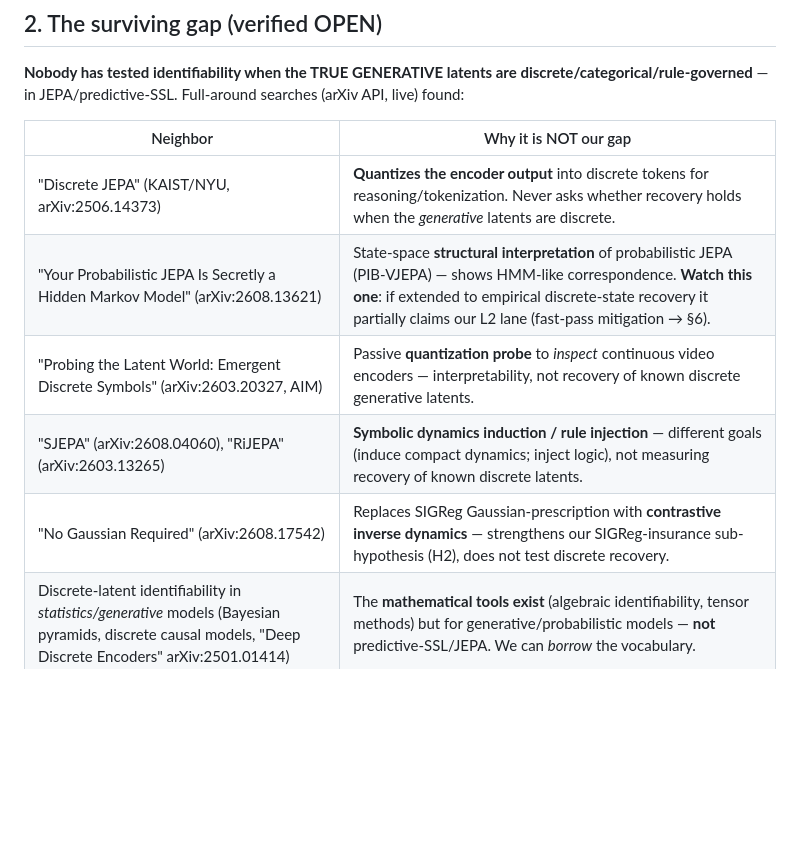
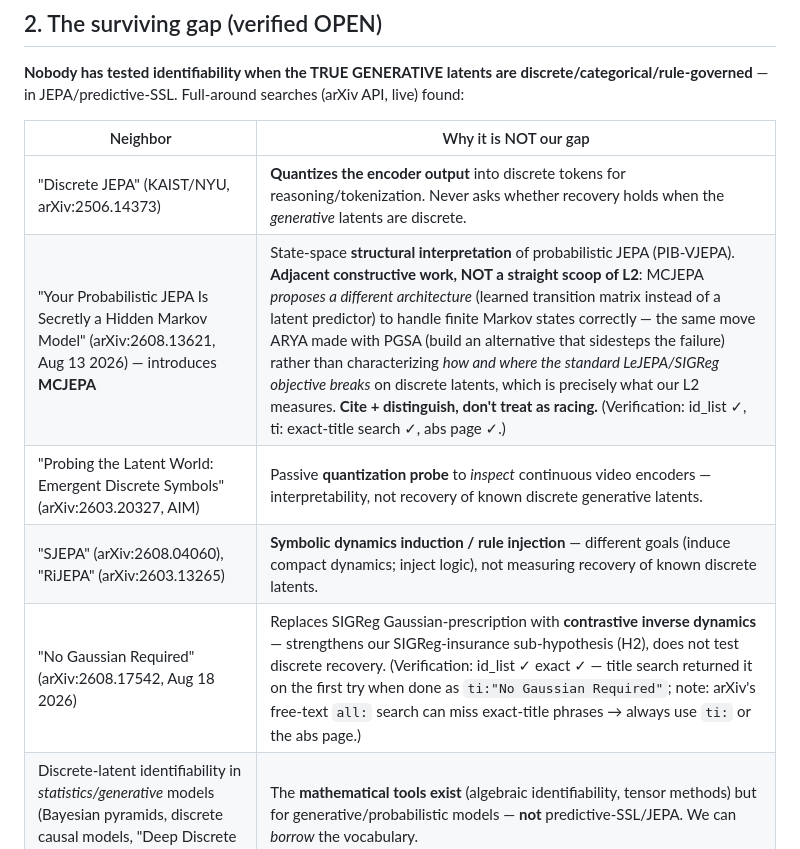
Before and after one commit to oguzcura/jepa-identifiability-boundary, a Markdown page: notes/research_direction_v2_discrete_ladder.md, the part around the change. Drawn GitHub-style; blank space fills up the shorter version.

Commit message:
docs: direction v2 — re-verify contested IDs (2608.04060, 2608.17542 confirmed live); MCJEPA reframed as adjacent constructive work

```diff
--- a/notes/research_direction_v2_discrete_ladder.md
+++ b/notes/research_direction_v2_discrete_ladder.md
@@ -26,10 +26,10 @@ The continuous distance-from-Gaussian sweep we planned **already exists**:
 | Neighbor | Why it is NOT our gap |
 |---|---|
 | "Discrete JEPA" (KAIST/NYU, arXiv:2506.14373) | **Quantizes the encoder output** into discrete tokens for reasoning/tokenization. Never asks whether recovery holds when the *generative* latents are discrete. |
-| "Your Probabilistic JEPA Is Secretly a Hidden Markov Model" (arXiv:2608.13621) | State-space **structural interpretation** of probabilistic JEPA (PIB-VJEPA) — shows HMM-like correspondence. **Watch this one**: if extended to empirical discrete-state recovery it partially claims our L2 lane (fast-pass mitigation → §6). |
+| "Your Probabilistic JEPA Is Secretly a Hidden Markov Model" (arXiv:2608.13621, Aug 13 2026) — introduces **MCJEPA** | State-space **structural interpretation** of probabilistic JEPA (PIB-VJEPA). **Adjacent constructive work, NOT a straight scoop of L2**: MCJEPA *proposes a different architecture* (learned transition matrix instead of a latent predictor) to handle finite Markov states correctly — the same move ARYA made with PGSA (build an alternative that sidesteps the failure) rather than characterizing *how and where the standard LeJEPA/SIGReg objective breaks* on discrete latents, which is precisely what our L2 measures. **Cite + distinguish, don't treat as racing.** (Verification: id_list ✓, ti: exact-title search ✓, abs page ✓.) |
 | "Probing the Latent World: Emergent Discrete Symbols" (arXiv:2603.20327, AIM) | Passive **quantization probe** to *inspect* continuous video encoders — interpretability, not recovery of known discrete generative latents. |
 | "SJEPA" (arXiv:2608.04060), "RiJEPA" (arXiv:2603.13265) | **Symbolic dynamics induction / rule injection** — different goals (induce compact dynamics; inject logic), not measuring recovery of known discrete latents. |
-| "No Gaussian Required" (arXiv:2608.17542) | Replaces SIGReg Gaussian-prescription with **contrastive inverse dynamics** — strengthens our SIGReg-insurance sub-hypothesis (H2), does not test discrete recovery. |
+| "No Gaussian Required" (arXiv:2608.17542, Aug 18 2026) | Replaces SIGReg Gaussian-prescription with **contrastive inverse dynamics** — strengthens our SIGReg-insurance sub-hypothesis (H2), does not test discrete recovery. (Verification: id_list ✓ exact ✓ — title search returned it on the first try when done as `ti:"No Gaussian Required"`; note: arXiv's free-text `all:` search can miss exact-title phrases → always use `ti:` or the abs page.) |
 | Discrete-latent identifiability in *statistics/generative* models (Bayesian pyramids, discrete causal models, "Deep Discrete Encoders" arXiv:2501.01414) | The **mathematical tools exist** (algebraic identifiability, tensor methods) but for generative/probabilistic models — **not** predictive-SSL/JEPA. We can *borrow* the vocabulary. |
 
 **Why the gap is a different regime, not a denser sample:** discrete latents have no smooth density and no score function — the entire machinery of both prior proofs (Sturm–Liouville spectral theory, Gaussian transport) does not apply. It cannot be reached by tilting α in a generalized normal.
```
